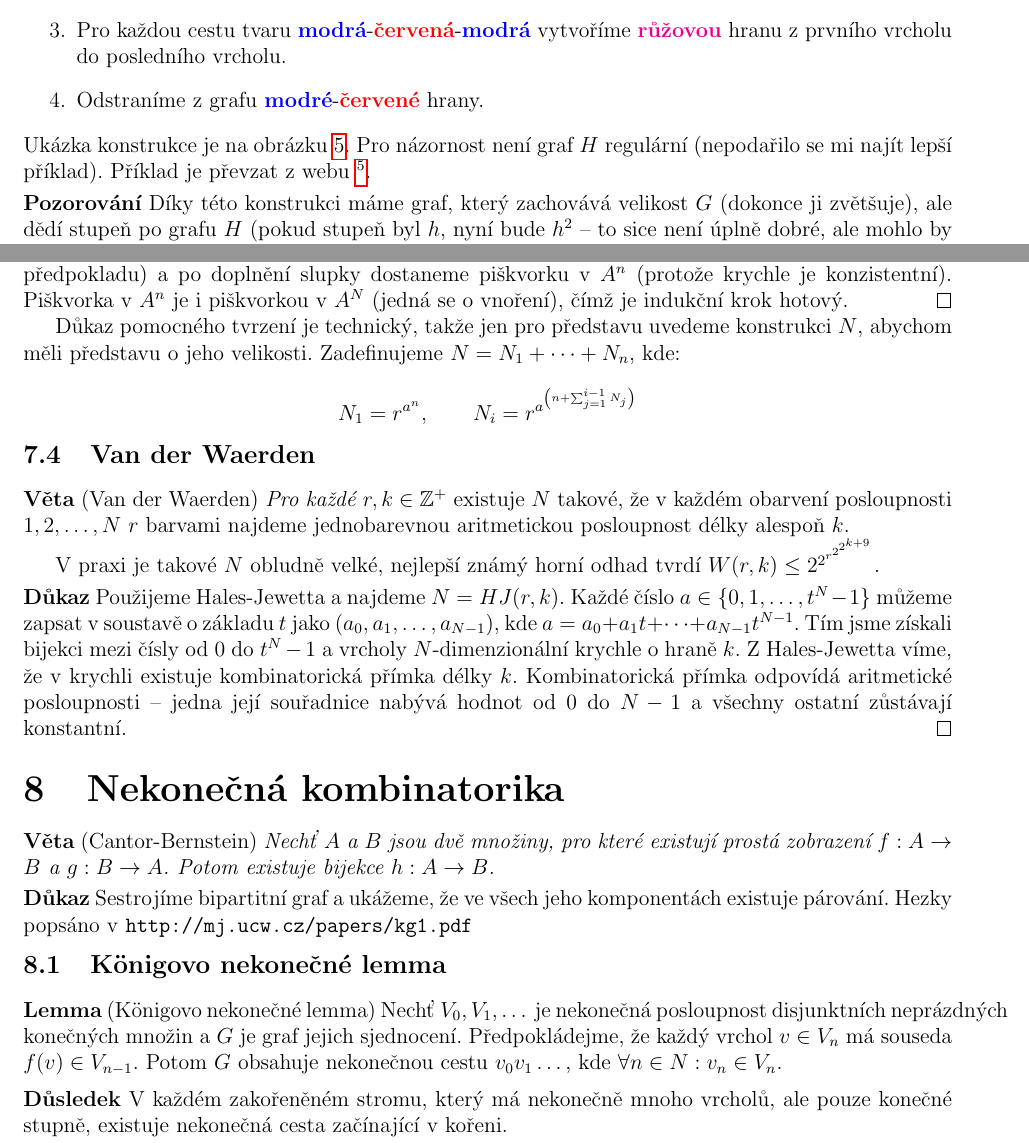
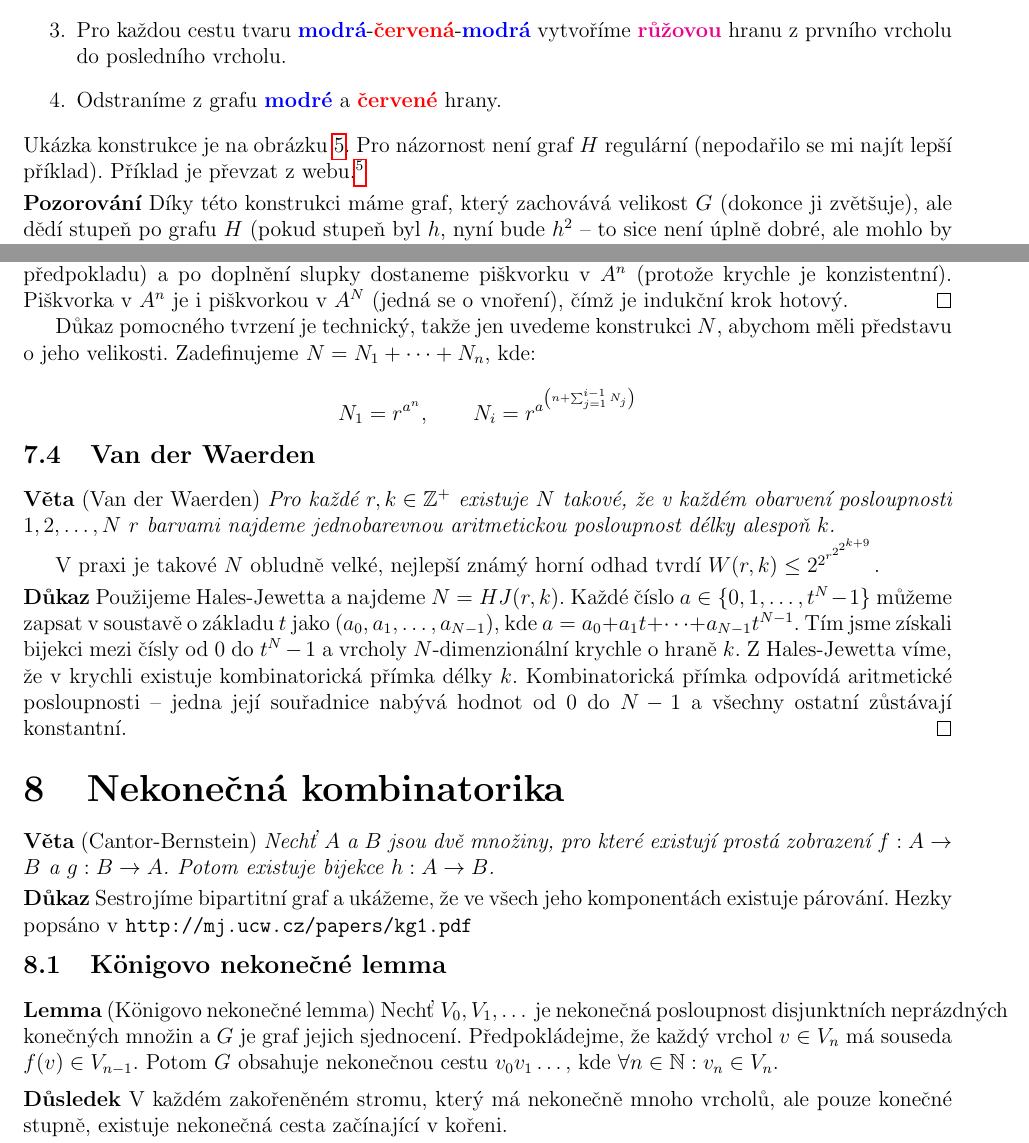
Before and after one commit to Krakonos/poznamky-mff, a LaTeX document (statnice-nmgr/okruh1.tex, which reads statnice-nmgr/algebraicke-vlastnosti.tex, statnice-nmgr/nekonecna-kombinatorika.tex, statnice-nmgr/ramseyova-teorie.tex): two parts of pages 10 and 15 of 18, joined at a grey line, cut so that both start at the same text. Compiled offline with pdfLaTeX.

Commit message:
Státnice: Opravy překlepů.

```diff
--- a/statnice-nmgr/algebraicke-vlastnosti.tex
+++ b/statnice-nmgr/algebraicke-vlastnosti.tex
@@ -59,13 +59,12 @@ vrcholech. Definujeme $G \zz H$ následujícím způsobem:
 		{\bf\color{blue}modrá}-{\bf\color{red}červená}-{\bf\color{blue}modrá}
 		vytvoříme {\bf\color{magenta}růžovou} hranu z prvního vrcholu do
 		posledního vrcholu.
-	\item Odstraníme z grafu {\bf\color{blue}modré}-{\bf\color{red}červené}
+	\item Odstraníme z grafu {\bf\color{blue}modré} a {\bf\color{red}červené}
 		hrany.
 \end{enumerate}
-Ukázka konstrukce je na obrázku \ref{zigzag-konstrukce}. Pro názornost není graf
-$H$ regulární (nepodařilo se mi najít lepší příklad). Příklad je převzat z webu
-\footnote{
-\url{http://math.stackexchange.com/questions/454162/clearing-doubt-over-a-definition}}.
+Ukázka konstrukce je na obrázku \ref{zigzag-konstrukce}. Pro názornost není
+graf $H$ regulární (nepodařilo se mi najít lepší příklad). Příklad je převzat z
+webu.\footnote{\url{http://math.stackexchange.com/questions/454162/clearing-doubt-over-a-definition}}
 
 \begin{figure}
 \centering
--- a/statnice-nmgr/nekonecna-kombinatorika.tex
+++ b/statnice-nmgr/nekonecna-kombinatorika.tex
@@ -6,7 +6,7 @@
 
 \subsection{Königovo nekonečné lemma}
 
-\lm (Königovo nekonečné lemma) Nechť $V_0,V_1,\dots$ je nekonečná posloupnost disjunktních neprázdných konečných množin a $G$ je graf jejich sjednocení. Předpokládejme, že každý vrchol $v \in V_n$ má souseda $f(v) \in V_{n-1}$. Potom $G$ obsahuje nekonečnou cestu $v_0v_1\dots$, kde $\forall n\in N: v_n\in V_n$.
+\lm (Königovo nekonečné lemma) Nechť $V_0,V_1,\dots$ je nekonečná posloupnost disjunktních neprázdných konečných množin a $G$ je graf jejich sjednocení. Předpokládejme, že každý vrchol $v \in V_n$ má souseda $f(v) \in V_{n-1}$. Potom $G$ obsahuje nekonečnou cestu $v_0v_1\dots$, kde $\forall n\in \N: v_n\in V_n$.
 
 \medskip\noindent {\bf Důsledek} V každém zakořeněném stromu, který má nekonečně mnoho vrcholů, ale pouze konečné stupně, existuje nekonečná cesta začínající v kořeni.
 
--- a/statnice-nmgr/ramseyova-teorie.tex
+++ b/statnice-nmgr/ramseyova-teorie.tex
@@ -83,13 +83,13 @@ Zjednodušeně řečeno, Hales-Jewettova věta praví, že když dostanu od prot
 \dk \textbf{(Idea)} Zafixujeme si $r$ a důkaz provedeme indukcí podle $a$. Pro $a=1$ je situace triviální. Pro větší $a$ použijeme pomocné tvrzení o vnořené konzistentní krychli a najdeme krychli $A^n$. Z té sloupneme vnější slupku, v krychli s o jedna kratší hranou nalezneme piškvorku (z indukčního předpokladu) a po doplnění slupky dostaneme piškvorku v $A^n$ (protože krychle je konzistentní). Piškvorka v $A^n$ je i piškvorkou v $A^N$ (jedná se o vnoření), čímž je indukční krok hotový.
 \qed
 
-Důkaz pomocného tvrzení je technický, takže jen pro představu uvedeme konstrukci $N$, abychom měli představu o jeho velikosti. Zadefinujeme $N = N_1 + \dots + N_n$, kde:
+Důkaz pomocného tvrzení je technický, takže jen uvedeme konstrukci $N$, abychom měli představu o jeho velikosti. Zadefinujeme $N = N_1 + \dots + N_n$, kde:
 
 $$N_1 = r^{a^n},\qquad N_i = r^{a^{\left(n+\sum_{j=1}^{i-1} N_j\right)}}$$
 
 \subsection{Van der Waerden}
 
-\vt (Van der Waerden) {\it Pro každé $r, k \in \Z^+$} existuje $N$ takové, že v každém obarvení posloupnosti ${1, 2, \dots, N}$ $r$ barvami najdeme jednobarevnou aritmetickou posloupnost délky alespoň $k$.
+\vt (Van der Waerden) {\it Pro každé $r, k \in \Z^+$ existuje $N$ takové, že v každém obarvení posloupnosti ${1, 2, \dots, N}$ $r$ barvami najdeme jednobarevnou aritmetickou posloupnost délky alespoň $k$.}
 
 V praxi je takové $N$ obludně velké, nejlepší známý horní odhad tvrdí $W(r,k) \le 2^{2^{r^{2^{2^{k+9}}}}}$.
 
```
Also changed, not shown: statnice-nmgr/parovani.tex (+1 -1 lines).
